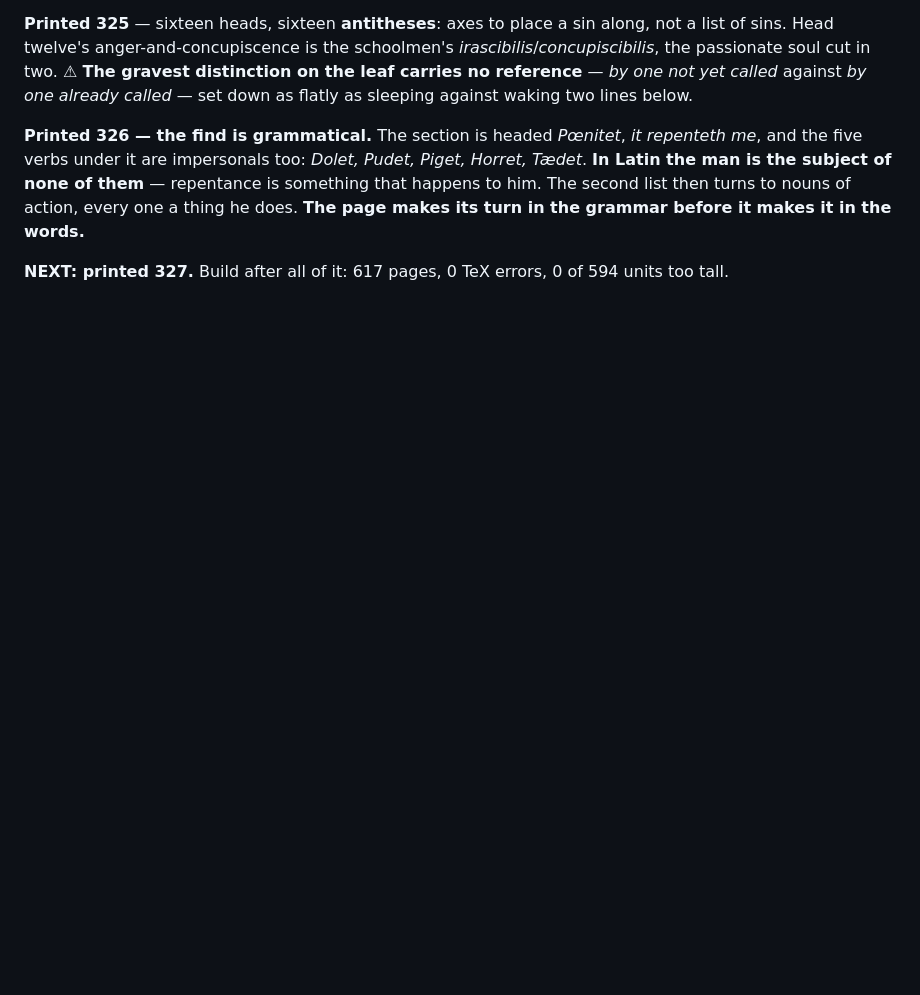
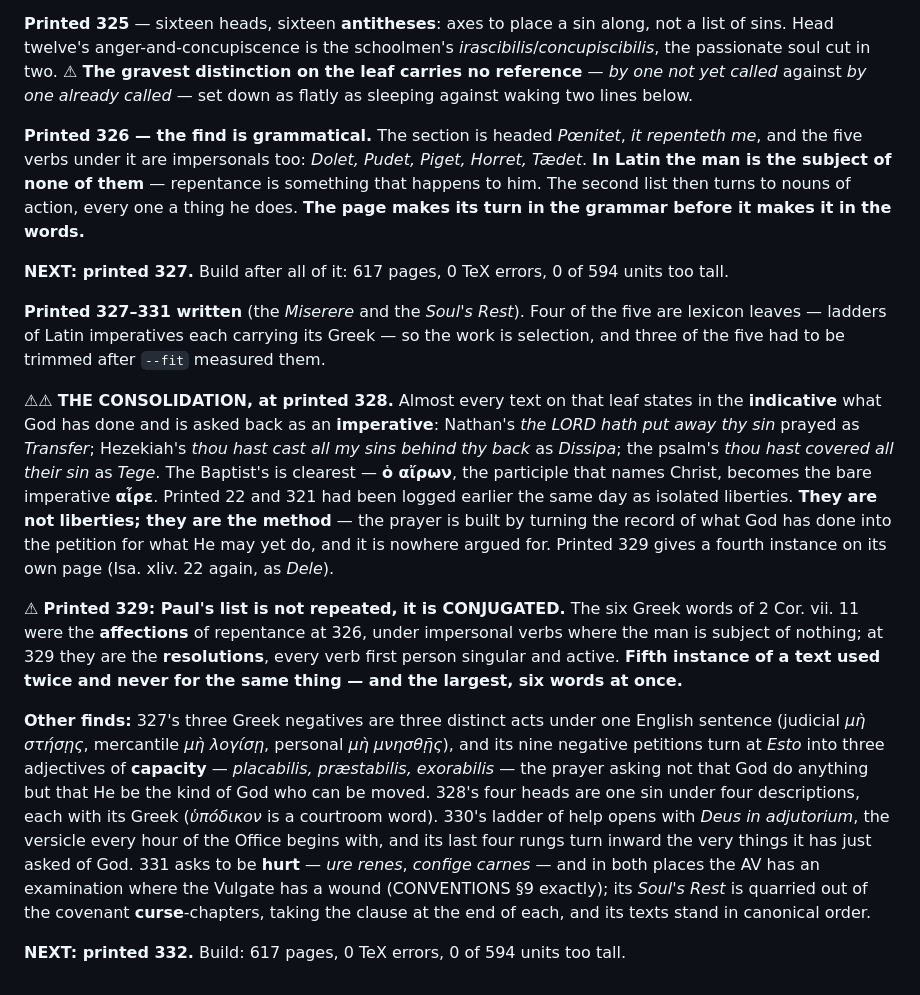
Before and after one commit to wilsonpruitt/andrewes-preces, a Markdown page: next-session-resume.md, the part around the change. GitHub-like rendering; blank space fills up the shorter version.

Commit message:
Resume note and brief: through printed 331
Co-Authored-By: Claude Opus 5 (1M context) <noreply@anthropic.com>

```diff
--- a/next-session-resume.md
+++ b/next-session-resume.md
@@ -522,3 +522,13 @@ Opening printed 324 to write its band, the first reference on the page — `*Thr
 **Printed 326 — the find is grammatical.** The section is headed *Pœnitet*, *it repenteth me*, and the five verbs under it are impersonals too: *Dolet, Pudet, Piget, Horret, Tædet*. **In Latin the man is the subject of none of them** — repentance is something that happens to him. The second list then turns to nouns of action, every one a thing he does. **The page makes its turn in the grammar before it makes it in the words.**
 
 **NEXT: printed 327.** Build after all of it: 617 pages, 0 TeX errors, 0 of 594 units too tall.
+
+**Printed 327–331 written** (the *Miserere* and the *Soul's Rest*). Four of the five are lexicon leaves — ladders of Latin imperatives each carrying its Greek — so the work is selection, and three of the five had to be trimmed after `--fit` measured them.
+
+⚠⚠ **THE CONSOLIDATION, at printed 328.** Almost every text on that leaf states in the **indicative** what God has done and is asked back as an **imperative**: Nathan's *the LORD hath put away thy sin* prayed as *Transfer*; Hezekiah's *thou hast cast all my sins behind thy back* as *Dissipa*; the psalm's *thou hast covered all their sin* as *Tege*. The Baptist's is clearest — **ὁ αἴρων**, the participle that names Christ, becomes the bare imperative **αἶρε**. Printed 22 and 321 had been logged earlier the same day as isolated liberties. **They are not liberties; they are the method** — the prayer is built by turning the record of what God has done into the petition for what He may yet do, and it is nowhere argued for. Printed 329 gives a fourth instance on its own page (Isa. xliv. 22 again, as *Dele*).
+
+⚠ **Printed 329: Paul's list is not repeated, it is CONJUGATED.** The six Greek words of 2 Cor. vii. 11 were the **affections** of repentance at 326, under impersonal verbs where the man is subject of nothing; at 329 they are the **resolutions**, every verb first person singular and active. **Fifth instance of a text used twice and never for the same thing — and the largest, six words at once.**
+
+**Other finds:** 327's three Greek negatives are three distinct acts under one English sentence (judicial *μὴ στήσῃς*, mercantile *μὴ λογίσῃ*, personal *μὴ μνησθῇς*), and its nine negative petitions turn at *Esto* into three adjectives of **capacity** — *placabilis, præstabilis, exorabilis* — the prayer asking not that God do anything but that He be the kind of God who can be moved. 328's four heads are one sin under four descriptions, each with its Greek (*ὑπόδικον* is a courtroom word). 330's ladder of help opens with *Deus in adjutorium*, the versicle every hour of the Office begins with, and its last four rungs turn inward the very things it has just asked of God. 331 asks to be **hurt** — *ure renes*, *confige carnes* — and in both places the AV has an examination where the Vulgate has a wound (CONVENTIONS §9 exactly); its *Soul's Rest* is quarried out of the covenant **curse**-chapters, taking the clause at the end of each, and its texts stand in canonical order.
+
+**NEXT: printed 332.** Build: 617 pages, 0 TeX errors, 0 of 594 units too tall.
```
Also changed, not shown: BRIEF-notes-pass.md (+3 -3 lines).
